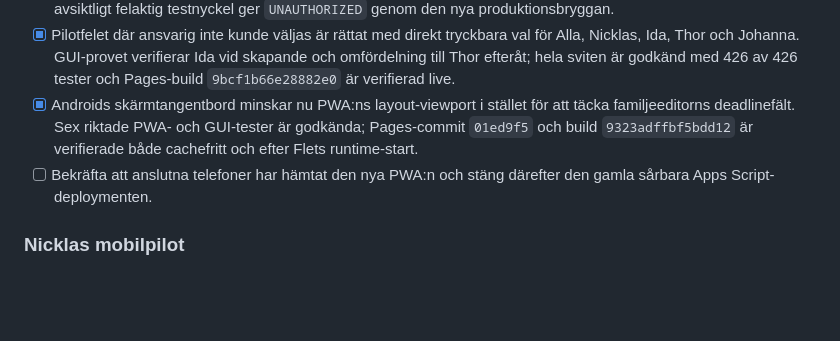
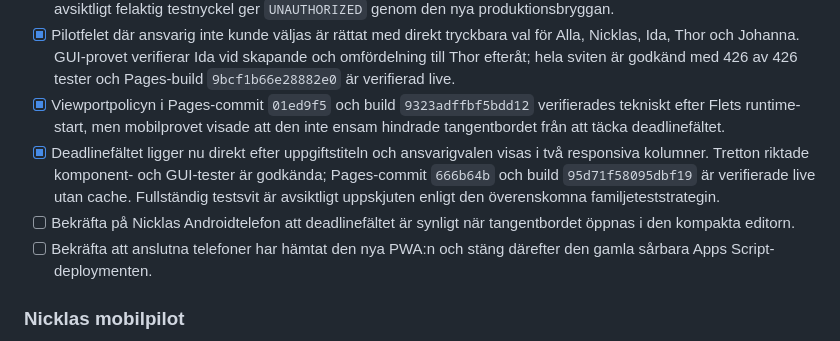
Before and after one commit to NicklasC/gumlis-checklist, a Markdown page: docs/family/implementation-checkpoints.md, the part around the change. Rendered like a GitHub page; blank space fills up the shorter version.

Commit message:
Record compact Family editor deployment

```diff
--- a/docs/family/implementation-checkpoints.md
+++ b/docs/family/implementation-checkpoints.md
@@ -204,10 +204,16 @@ Apps Script-operation eller distribution krävdes; befintlig version 10 och
       val för Alla, Nicklas, Ida, Thor och Johanna. GUI-provet verifierar Ida
       vid skapande och omfördelning till Thor efteråt; hela sviten är godkänd
       med 426 av 426 tester och Pages-build `9bcf1b66e28882e0` är verifierad live.
-- [x] Androids skärmtangentbord minskar nu PWA:ns layout-viewport i stället för
-      att täcka familjeeditorns deadlinefält. Sex riktade PWA- och GUI-tester är
-      godkända; Pages-commit `01ed9f5` och build `9323adffbf5bdd12` är verifierade
-      både cachefritt och efter Flets runtime-start.
+- [x] Viewportpolicyn i Pages-commit `01ed9f5` och build `9323adffbf5bdd12`
+      verifierades tekniskt efter Flets runtime-start, men mobilprovet visade att
+      den inte ensam hindrade tangentbordet från att täcka deadlinefältet.
+- [x] Deadlinefältet ligger nu direkt efter uppgiftstiteln och ansvarigvalen
+      visas i två responsiva kolumner. Tretton riktade komponent- och GUI-tester
+      är godkända; Pages-commit `666b64b` och build `95d71f58095dbf19` är
+      verifierade live utan cache. Fullständig testsvit är avsiktligt uppskjuten
+      enligt den överenskomna familjeteststrategin.
+- [ ] Bekräfta på Nicklas Androidtelefon att deadlinefältet är synligt när
+      tangentbordet öppnas i den kompakta editorn.
 - [ ] Bekräfta att anslutna telefoner har hämtat den nya PWA:n och stäng därefter
       den gamla sårbara Apps Script-deploymenten.
 
```
